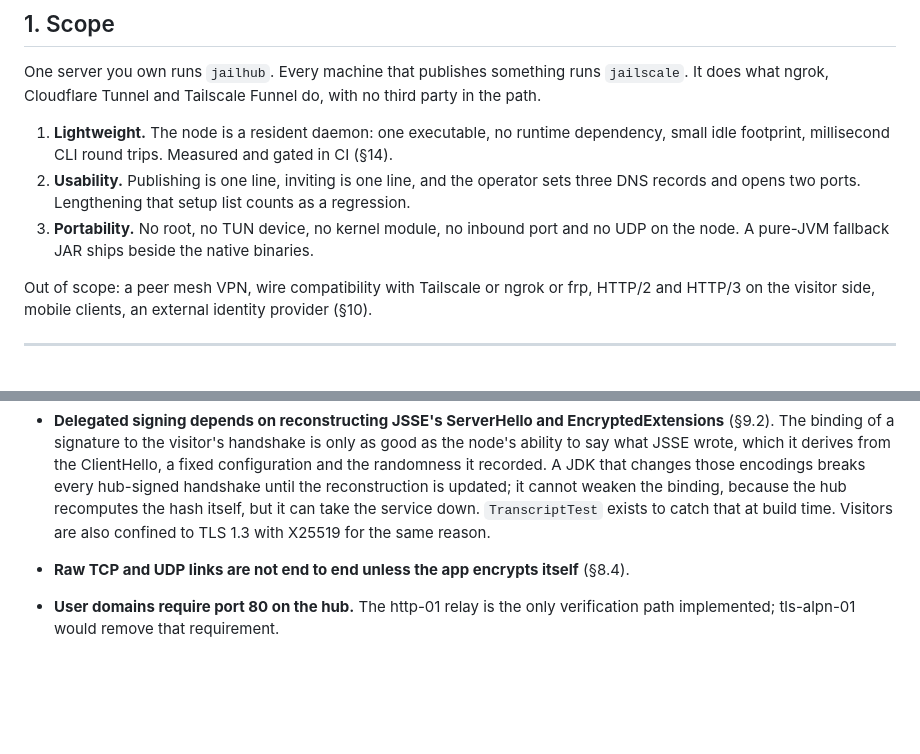
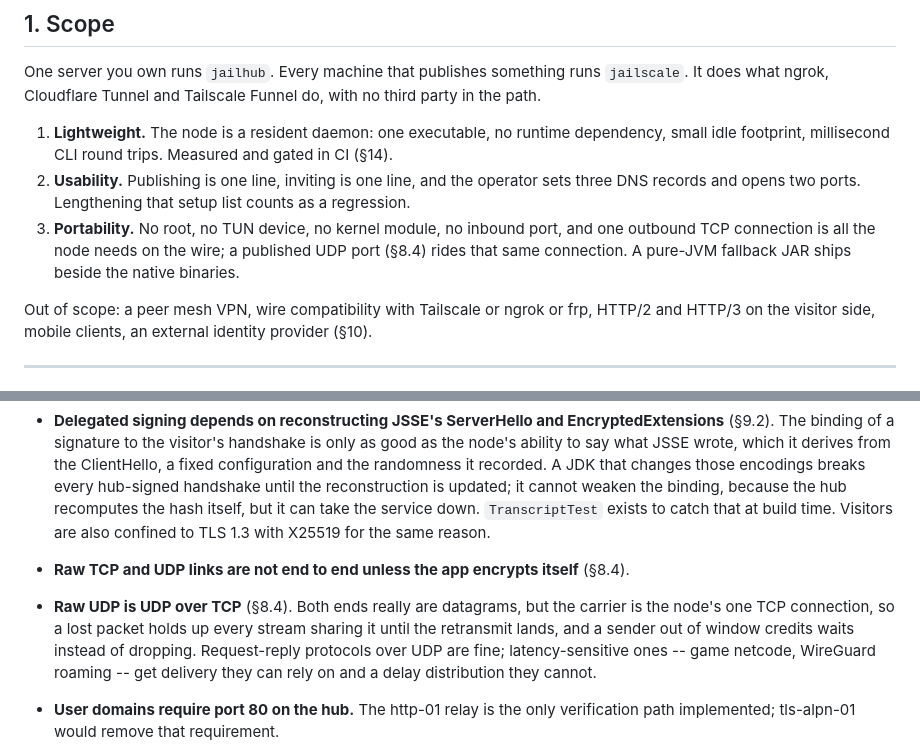
Before and after one commit to eth219/jailscale, a Markdown page: docs/ARCHITECTURE.md, 2 parts joined by grey strips. Drawn GitHub-style; blank space fills up the shorter version.

Commit message:
Say that a UDP port can be published, and what it costs
"No UDP on the node" was about the wire -- the node dials out over one TCP
connection and nothing else -- but a reader scanning the scope list took it
for "UDP is not supported", which it never meant. The usage block did not
help: it showed `open 22 --tcp` and no `--udp` beside it, so nothing
contradicted the misreading.

Keep the claim, drop the ambiguity, and add the missing example. A published
UDP port is real datagrams at both ends and rides that same TCP connection,
so §15 now says what that carrier costs: a lost packet holds up every stream
sharing the connection, and a sender out of window credits waits rather than
dropping. Fine for request-reply over UDP, wrong for game netcode and
WireGuard roaming -- which §8.4 names as examples, so the caveat belongs
where someone reading the example will find it.

Co-Authored-By: Claude Opus 5 <noreply@anthropic.com>

```diff
--- a/docs/ARCHITECTURE.md
+++ b/docs/ARCHITECTURE.md
@@ -26,8 +26,9 @@ what ngrok, Cloudflare Tunnel and Tailscale Funnel do, with no third party in th
    footprint, millisecond CLI round trips. Measured and gated in CI (§14).
 2. **Usability.** Publishing is one line, inviting is one line, and the operator sets three DNS
    records and opens two ports. Lengthening that setup list counts as a regression.
-3. **Portability.** No root, no TUN device, no kernel module, no inbound port and no UDP on the
-   node. A pure-JVM fallback JAR ships beside the native binaries.
+3. **Portability.** No root, no TUN device, no kernel module, no inbound port, and one outbound TCP
+   connection is all the node needs on the wire; a published UDP port (§8.4) rides that same
+   connection. A pure-JVM fallback JAR ships beside the native binaries.
 
 Out of scope: a peer mesh VPN, wire compatibility with Tailscale or ngrok or frp, HTTP/2 and HTTP/3
 on the visitor side, mobile clients, an external identity provider (§10).
@@ -1321,6 +1322,11 @@ visitors per name (`SniRouter.MAX_PER_NAME`), 20 links per node, up to 4 control
   the hash itself, but it can take the service down. `TranscriptTest` exists to catch that at
   build time. Visitors are also confined to TLS 1.3 with X25519 for the same reason.
 - **Raw TCP and UDP links are not end to end unless the app encrypts itself** (§8.4).
+- **Raw UDP is UDP over TCP** (§8.4). Both ends really are datagrams, but the carrier is the node's
+  one TCP connection, so a lost packet holds up every stream sharing it until the retransmit lands,
+  and a sender out of window credits waits instead of dropping. Request-reply protocols over UDP are
+  fine; latency-sensitive ones -- game netcode, WireGuard roaming -- get delivery they can rely on
+  and a delay distribution they cannot.
 - **User domains require port 80 on the hub.** The http-01 relay is the only verification path
   implemented; tls-alpn-01 would remove that requirement.
 - **Upgrading is manual.** `jailscale update`, and the daemon's daily check behind `status`, say that
```
Also changed, not shown: README.md (+5 -2 lines).
